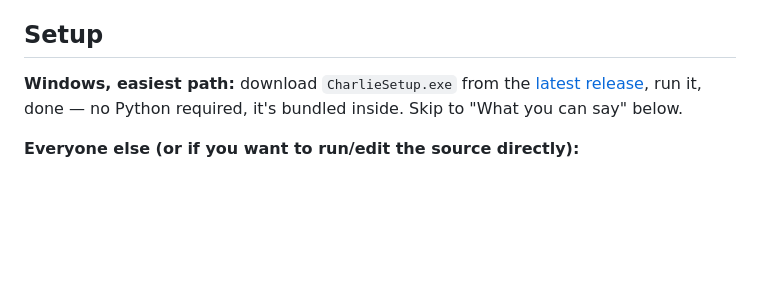
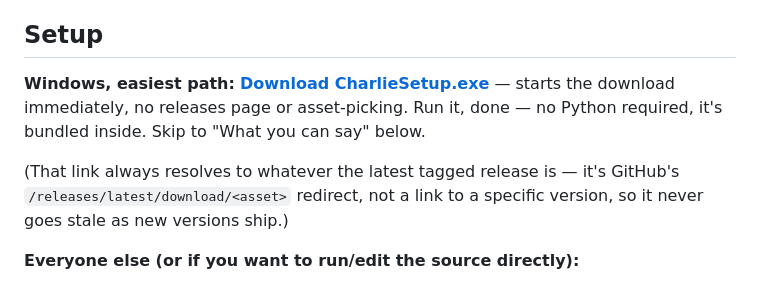
Before and after one commit to AdasV-tech/Charlie-Assistant, a Markdown page: desktop/README.md, the part around the change. Rendered like a GitHub page; blank space fills up the shorter version.

Commit message:
fix: Update Windows setup instructions for clarity and accuracy

```diff
--- a/desktop/README.md
+++ b/desktop/README.md
@@ -11,10 +11,15 @@ was a deliberate choice, not an oversight.
 
 ## Setup
 
-**Windows, easiest path:** download `CharlieSetup.exe` from the
-[latest release](https://github.com/AdasV-tech/Charlie-Assistant/releases/latest),
-run it, done — no Python required, it's bundled inside. Skip to "What you
-can say" below.
+**Windows, easiest path:**
+[**Download CharlieSetup.exe**](https://github.com/AdasV-tech/Charlie-Assistant/releases/latest/download/CharlieSetup.exe) —
+starts the download immediately, no releases page or asset-picking. Run it,
+done — no Python required, it's bundled inside. Skip to "What you can say"
+below.
+
+(That link always resolves to whatever the latest tagged release is — it's
+GitHub's `/releases/latest/download/<asset>` redirect, not a link to a
+specific version, so it never goes stale as new versions ship.)
 
 **Everyone else (or if you want to run/edit the source directly):**
 
```
